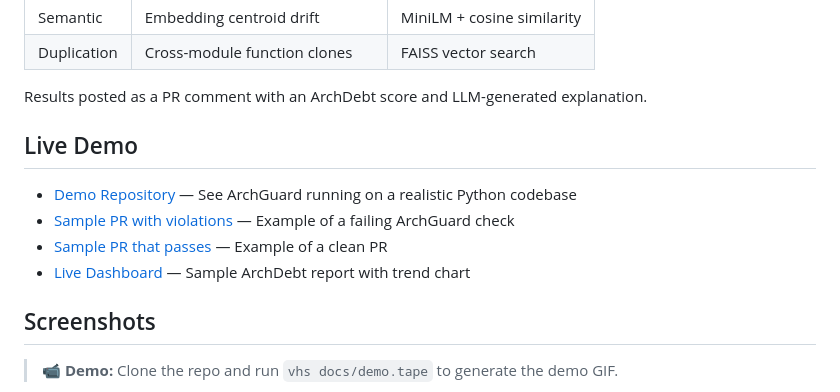
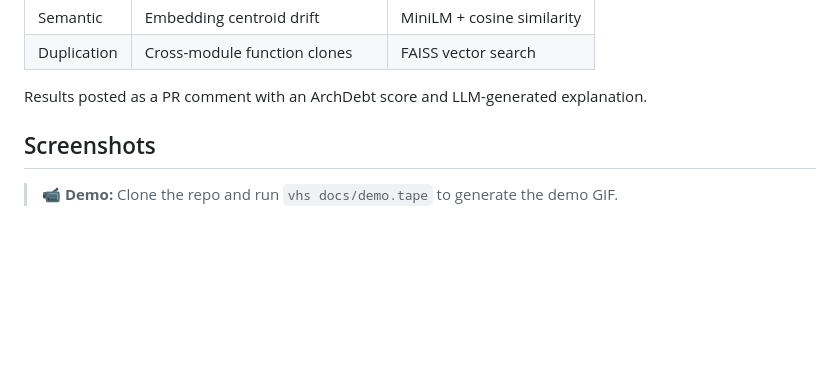
Before and after one commit to jainamsethia/ArchGuard, a Markdown page: README.md, the part around the change. Drawn GitHub-style; blank space fills up the shorter version.

Commit message:
docs: remove dead Live Demo links

```diff
--- a/README.md
+++ b/README.md
@@ -87,11 +87,6 @@ ArchGuard runs a 4-layer analysis pipeline on every PR:
 
 Results posted as a PR comment with an ArchDebt score and LLM-generated explanation.
 
-## Live Demo
-- [Demo Repository](https://github.com/jainam-b/archguard-demo) — See ArchGuard running on a realistic Python codebase
-- [Sample PR with violations](https://github.com/jainam-b/archguard-demo/pulls) — Example of a failing ArchGuard check
-- [Sample PR that passes](https://github.com/jainam-b/archguard-demo/pulls) — Example of a clean PR
-- [Live Dashboard](https://archguard-demo.up.railway.app) — Sample ArchDebt report with trend chart
 
 ## Screenshots
 
```
